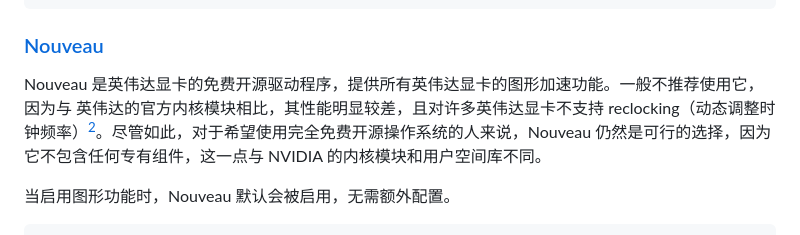
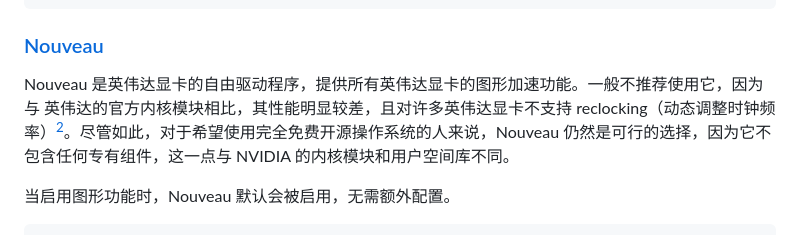
Before and after one commit to MiRinChan/nixos-wiki, a Markdown page: entries/NVIDIA/index.md, the part around the change. Drawn GitHub-style.

Commit message:
docs: “免费” 表述错误，应为“自由”
Author: “GNUtard? GNU Hurd!”

```diff
--- a/entries/NVIDIA/index.md
+++ b/entries/NVIDIA/index.md
@@ -59,7 +59,7 @@
 
 ### [Nouveau](https://zh.wikipedia.org/wiki/nouveau)
 
-Nouveau 是英伟达显卡的免费开源驱动程序，提供所有英伟达显卡的图形加速功能。一般不推荐使用它，因为与 英伟达的官方内核模块相比，其性能明显较差，且对许多英伟达显卡不支持 reclocking（动态调整时钟频率）[^2]。尽管如此，对于希望使用完全免费开源操作系统的人来说，Nouveau 仍然是可行的选择，因为它不包含任何专有组件，这一点与 NVIDIA 的内核模块和用户空间库不同。
+Nouveau 是英伟达显卡的自由驱动程序，提供所有英伟达显卡的图形加速功能。一般不推荐使用它，因为与 英伟达的官方内核模块相比，其性能明显较差，且对许多英伟达显卡不支持 reclocking（动态调整时钟频率）[^2]。尽管如此，对于希望使用完全免费开源操作系统的人来说，Nouveau 仍然是可行的选择，因为它不包含任何专有组件，这一点与 NVIDIA 的内核模块和用户空间库不同。
 
 当启用图形功能时，Nouveau 默认会被启用，无需额外配置。
 
```
